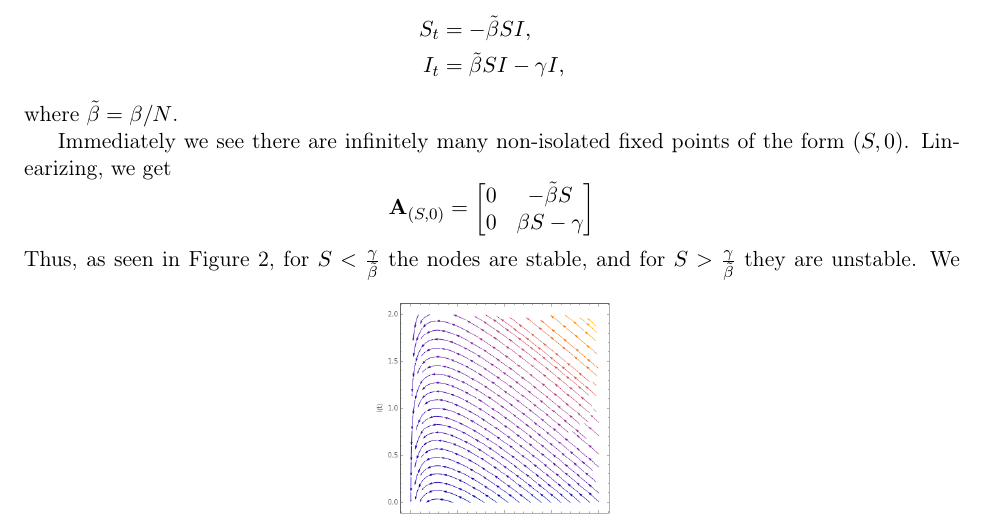
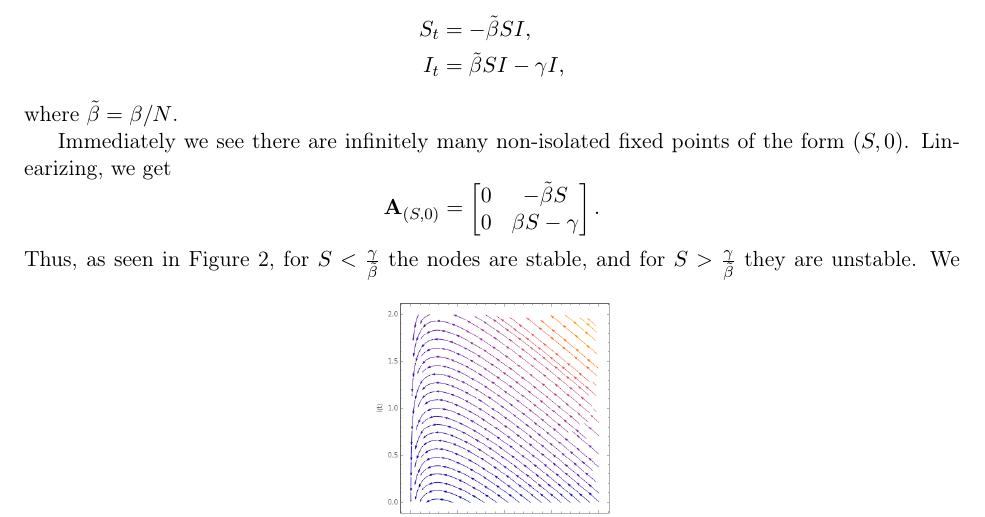
Before and after one commit to tgfive/chicago-spatial-covid, a LaTeX paper (draft/chicago-spatial-covid-draft.tex): part of page 2 of 3, cut so that both start at the same text. Compiled offline with pdfLaTeX.

Commit message:
Fixed punctuation

```diff
--- a/draft/chicago-spatial-covid-draft.tex
+++ b/draft/chicago-spatial-covid-draft.tex
@@ -97,7 +97,7 @@ where $\tilde{\beta} = \beta / N$.
 Immediately we see there are infinitely many non-isolated fixed points of the form $(S,0)$.
 Linearizing, we get
 \begin{equation*}
-	\mathbf{A}_{(S,0)} = \begin{bmatrix} 0 & - \tilde{\beta} S \\ 0 & \beta S - \gamma \end{bmatrix}
+	\mathbf{A}_{(S,0)} = \begin{bmatrix} 0 & - \tilde{\beta} S \\ 0 & \beta S - \gamma \end{bmatrix}.
 \end{equation*}
 Thus, as seen in Figure \ref{fig:localdyn}, for $S < \frac{\gamma}{\tilde{\beta}}$ the nodes are stable, and for $S > \frac{\gamma}{\tilde{\beta}}$ they are unstable.
 \begin{figure}[h]
```
Also changed, not shown: draft/chicago-spatial-covid-draft.pdf, 2 other files.
